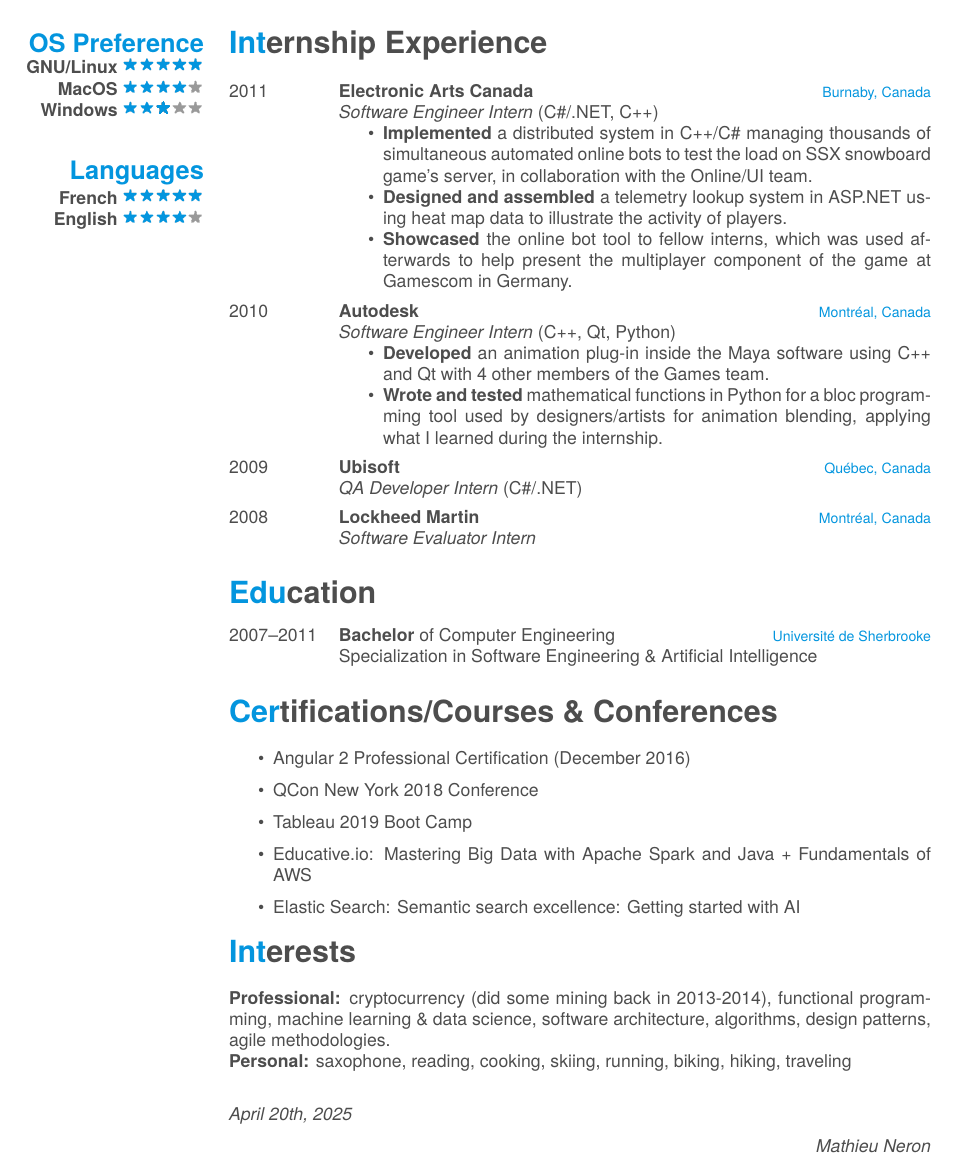
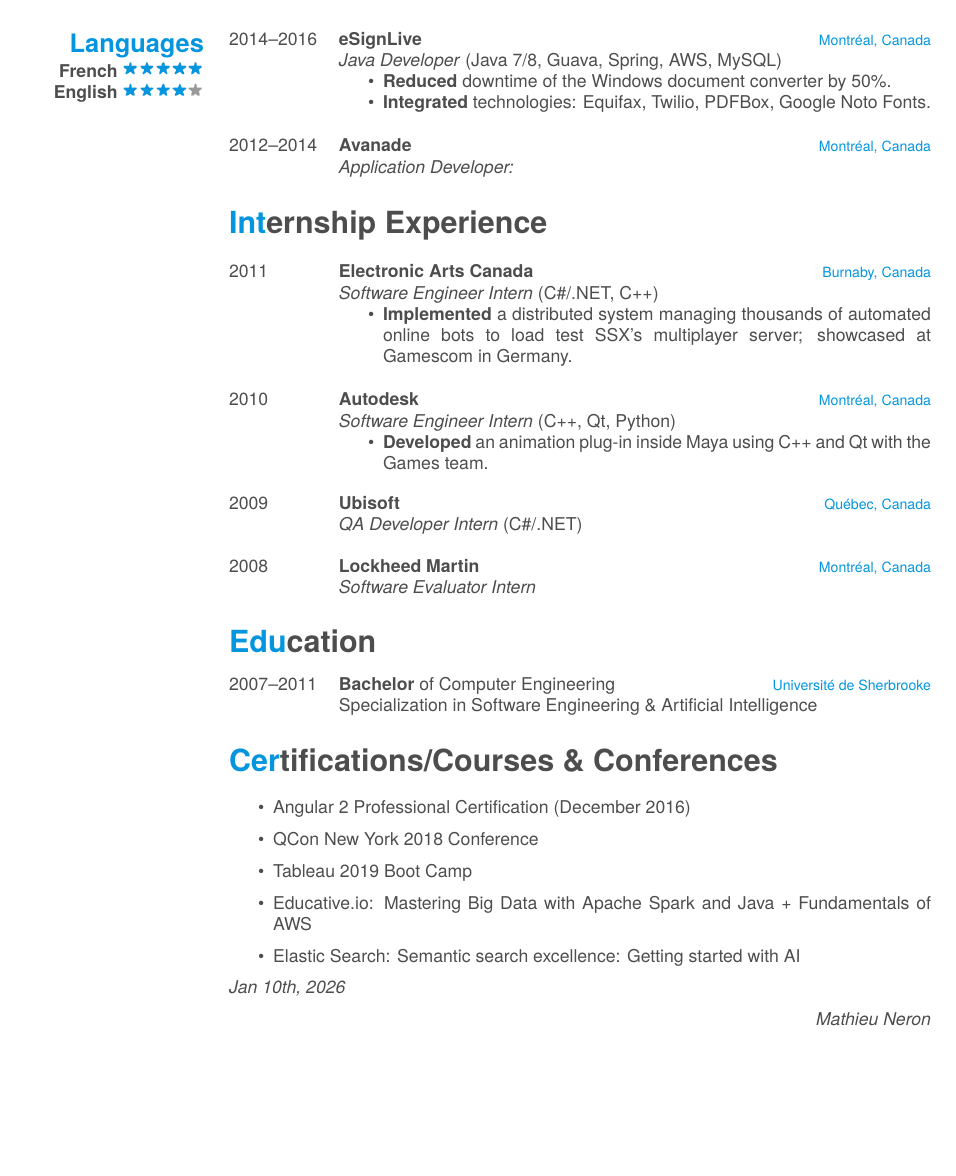
Before and after one commit to mathieu-neron/CV, a LaTeX CV (cv.tex): page 2 of 2. The pictures show the PDF file cv.pdf that the author committed with the source.

Commit message:
Refresh CV content and add .gitignore
- Update Highnote role with Twilio/Temporal and ANTLR fuzzy search work; tighten prior-role and intern bullets.
- Add Python/Spring to skills, drop OS preference and interests sections, bump date to Jan 2026.
- Ignore .idea/ and .claude/ so IDE and agent state stay out of the repo.
- Regenerate LaTeX build artifacts (cv.pdf, cv.aux, cv.bcf, cv.log, cv.run.xml).

Co-Authored-By: Claude Opus 4.6 <noreply@anthropic.com>

```diff
--- a/cv.tex
+++ b/cv.tex
@@ -197,48 +190,41 @@
 \section{Internship Experience}
 
 \begin{entrylist}
-
 \entry
 {2011}
 {Electronic Arts Canada}
 {Burnaby, Canada}
 {\emph{Software Engineer Intern} (C\#/.NET, C++)
 	\begin{itemize}
-		\item \textbf{Implemented} a distributed system in C++/C\# managing thousands of simultaneous automated online bots to test the load on SSX snowboard game's server, in collaboration with the Online/UI team.
-		\item \textbf{Designed and assembled} a telemetry lookup system in ASP.NET using heat map data to illustrate the activity of players.
-		\item \textbf{Showcased} the online bot tool to fellow interns, which was used afterwards to help present the multiplayer component of the game at Gamescom in Germany.
+		\item \textbf{Implemented} a distributed system managing thousands of automated online bots to load test SSX's multiplayer server; showcased at Gamescom in Germany.
 	\end{itemize}}
+\end{entrylist}
 
-%------------------------------------------------
-
+\begin{entrylist}
 \entry
 {2010}
 {Autodesk}
 {Montréal, Canada}
 {\emph{Software Engineer Intern} (C++, Qt, Python)
 \begin{itemize}
-	\item \textbf{Developed} an animation plug-in inside the Maya software using C++ and Qt with 4 other members of the Games team.
-	\item \textbf{Wrote and tested} mathematical functions in Python for a bloc programming tool used by designers/artists for animation blending, applying what I learned during the internship.
+	\item \textbf{Developed} an animation plug-in inside Maya using C++ and Qt with the Games team.
 \end{itemize}}
+\end{entrylist}
 
-%------------------------------------------------
-
+\begin{entrylist}
 \entry
 {2009}
 {Ubisoft}
 {Québec, Canada}
 {\emph{QA Developer Intern} (C\#/.NET)}
+\end{entrylist}
 
-%------------------------------------------------
-
+\begin{entrylist}
 \entry
 {2008}
 {Lockheed Martin}
 {Montréal, Canada}
 {\emph{Software Evaluator Intern}}
-
-%------------------------------------------------
-
 \end{entrylist}
 
 \section{Education}
@@ -264,18 +250,8 @@
 	\item Elastic Search: Semantic search excellence: Getting started with AI
 \end{itemize}
 
-%----------------------------------------------------------------------------------------
-%	INTERESTS SECTION
-%----------------------------------------------------------------------------------------
-
-\section{Interests}
-
-\textbf{Professional:} cryptocurrency (did some mining back in 2013-2014), functional programming, machine learning \& data science, software architecture, algorithms, design patterns, agile methodologies.
-\\
-\textbf{Personal:} saxophone, reading, cooking, skiing, running, biking, hiking, traveling
-\\
 \begin{flushleft}
-\emph{April 20th, 2025}
+\emph{Jan 10th, 2026}
 \end{flushleft}
 \begin{flushright}
 \emph{Mathieu Neron}
```
Also changed, not shown: cv.pdf, cv.tex (39 more changed lines), 5 other files.
